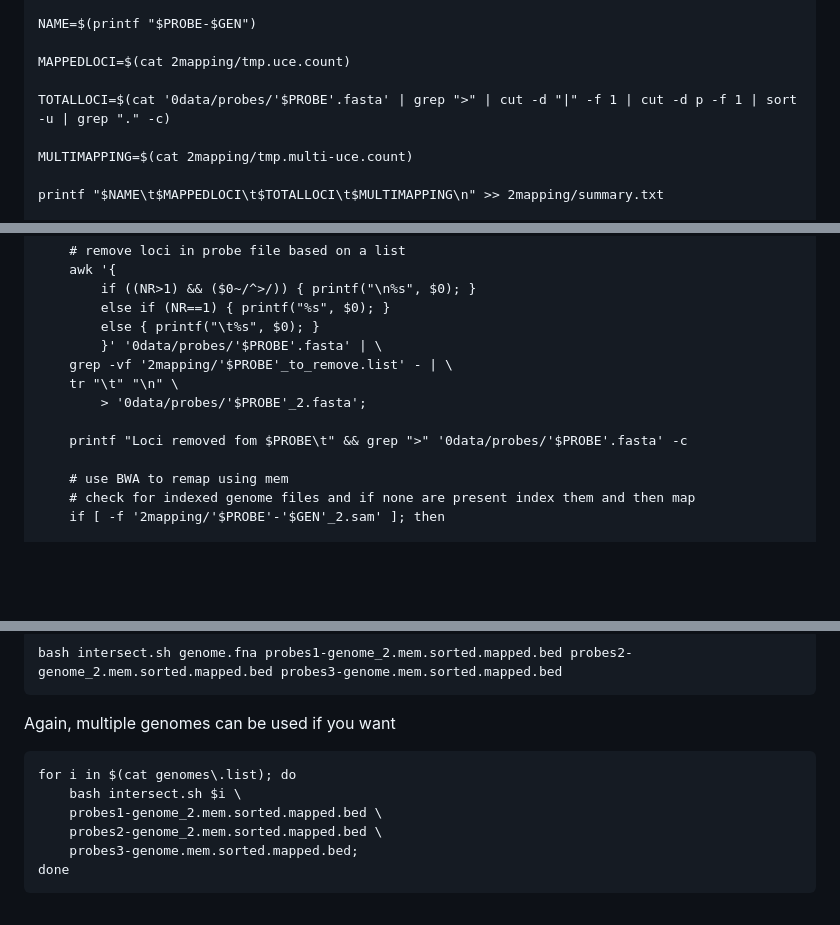
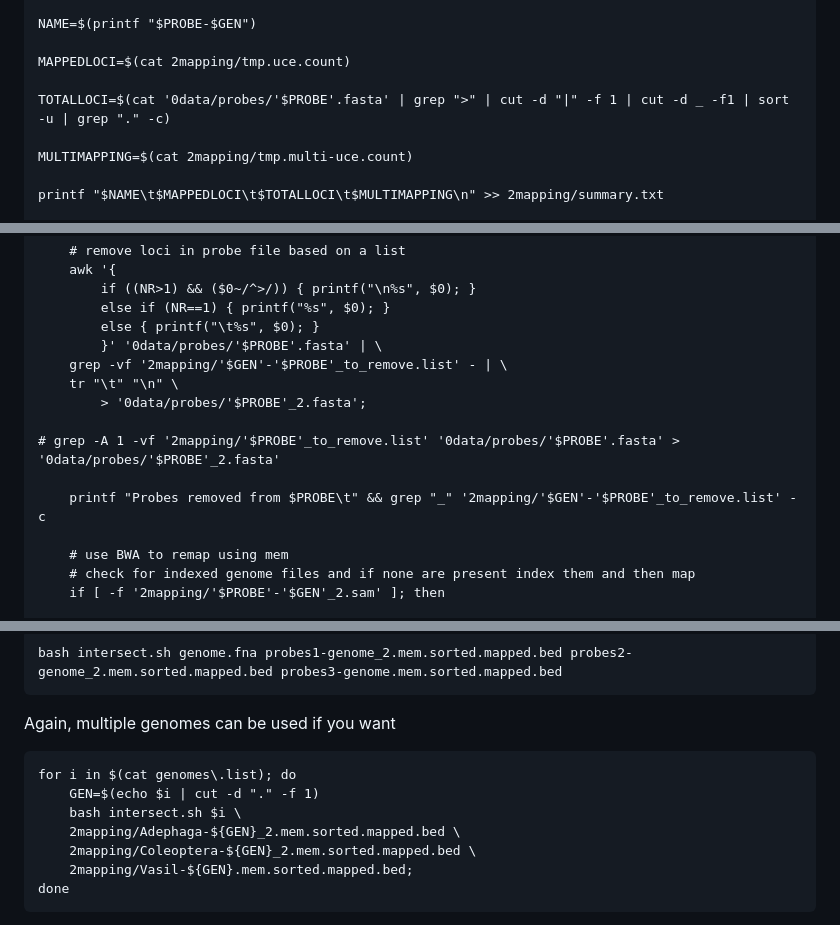
Before and after one commit to crcardenas/Adephaga_UCE, a Markdown page: UCE_characterization_and_concatenation_workflow-v0.3.md, 3 parts joined by grey strips. Rendered like a GitHub page; blank space fills up the shorter version.

````diff
--- a/UCE_characterization_and_concatenation_workflow-v0.2.md
+++ b/UCE_characterization_and_concatenation_workflow-v0.3.md
@@ -492,7 +488,7 @@ NAME=$(printf "$PROBE-$GEN")
 
 MAPPEDLOCI=$(cat 2mapping/tmp.uce.count)
 
-TOTALLOCI=$(cat '0data/probes/'$PROBE'.fasta' | grep ">" | cut -d "|" -f 1 | cut -d p -f 1 | sort -u | grep "." -c)
+TOTALLOCI=$(cat '0data/probes/'$PROBE'.fasta' | grep ">" | cut -d "|" -f 1 | cut -d _ -f1 | sort -u | grep "." -c)
 
 MULTIMAPPING=$(cat 2mapping/tmp.multi-uce.count)
 
@@ -517,11 +513,13 @@ else
 		else if (NR==1) { printf("%s", $0); }
 		else { printf("\t%s", $0); }
 		}' '0data/probes/'$PROBE'.fasta' | \
-	grep -vf '2mapping/'$PROBE'_to_remove.list' - | \
+	grep -vf '2mapping/'$GEN'-'$PROBE'_to_remove.list' - | \
 	tr "\t" "\n" \
 		> '0data/probes/'$PROBE'_2.fasta';
 
-	printf "Loci removed fom $PROBE\t" && grep ">" '0data/probes/'$PROBE'.fasta' -c
+# grep -A 1 -vf '2mapping/'$PROBE'_to_remove.list' '0data/probes/'$PROBE'.fasta' > '0data/probes/'$PROBE'_2.fasta'
+
+	printf "Probes removed from $PROBE\t" && grep "_" '2mapping/'$GEN'-'$PROBE'_to_remove.list' -c
 
 	# use BWA to remap using mem
 	# check for indexed genome files and if none are present index them and then map
@@ -677,10 +677,11 @@ Again, multiple genomes can be used if you want
 
 ```
 for i in $(cat genomes\.list); do
+	GEN=$(echo $i | cut -d "." -f 1)
 	bash intersect.sh $i \
-	probes1-genome_2.mem.sorted.mapped.bed \
-	probes2-genome_2.mem.sorted.mapped.bed \
-	probes3-genome.mem.sorted.mapped.bed;
+	2mapping/Adephaga-${GEN}_2.mem.sorted.mapped.bed \
+	2mapping/Coleoptera-${GEN}_2.mem.sorted.mapped.bed \
+	2mapping/Vasil-${GEN}.mem.sorted.mapped.bed;
 done
 ```
 
````
Also changed, not shown: other parts of UCE_characterization_and_concatenation_workflow-v0.3.md (+30 -56 lines).
